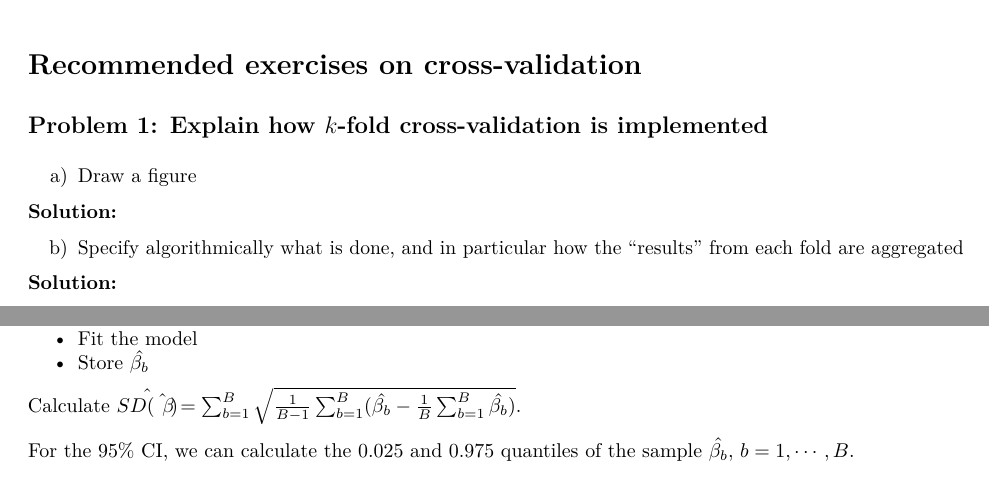
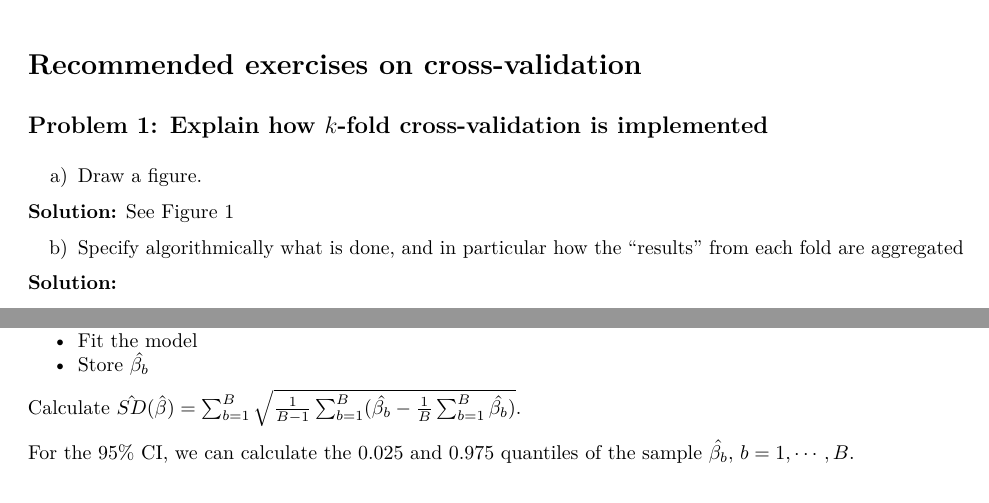
Before and after one commit to stefaniemuff/statlearning, an R Markdown document (Exercise5/RecEx5-sol.Rmd): two parts of pages 1 and 3 of 5, joined at a grey line, cut so that both start at the same text. The pictures show the output file Exercise5/RecEx5-sol.pdf that the author committed with the source.

Commit message:
RecEx5 updated

```diff
--- a/Exercise5/RecEx5-sol.Rmd
+++ b/Exercise5/RecEx5-sol.Rmd
@@ -29,9 +29,9 @@ knitr::opts_chunk$set(echo = TRUE,tidy=TRUE,message=FALSE,warning=FALSE,strip.wh
 
 ## Problem 1: Explain how $k$-fold cross-validation is implemented
 
-a) Draw a figure
+a) Draw a figure.
 
-**Solution:**
+**Solution:** See Figure 1
 
 ![ ](cv.jpeg){#id .class width=50% height=50%}
 
@@ -149,7 +149,7 @@ We repeat the following for $b = 1,\cdots,B$:
 * Fit the model
 * Store $\hat{\beta_b}$
 
-Calculate $\hat{SD(\hat{\beta})} =\sum_{b=1}^B \sqrt{\frac{1}{B-1} \sum_{b=1}^B (\hat{\beta_b} - \frac{1}{B}\sum_{b=1}^B \hat{\beta_b})}.$
+Calculate $\hat{SD}(\hat{\beta}) =\sum_{b=1}^B \sqrt{\frac{1}{B-1} \sum_{b=1}^B (\hat{\beta_b} - \frac{1}{B}\sum_{b=1}^B \hat{\beta_b})}.$
 
 For the $95\%$ CI, we can calculate the 0.025 and 0.975 quantiles of the sample $\hat{\beta_b},$ $b=1,\cdots,B.$
 
```
Also changed, not shown: Exercise5/RecEx5-sol.pdf.
